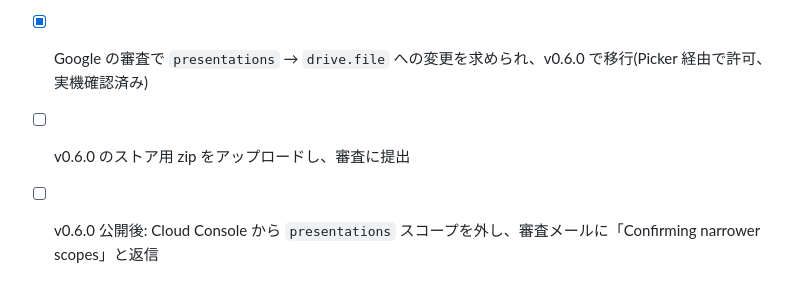
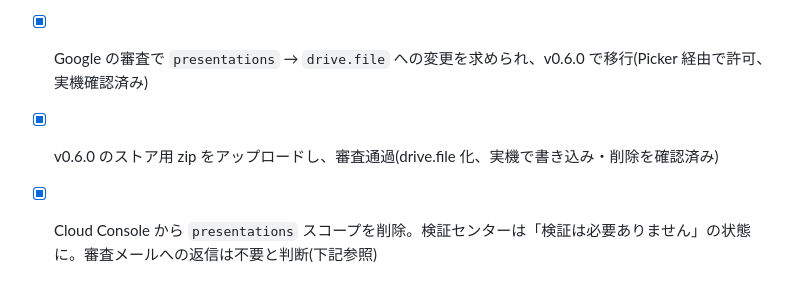
Before and after one commit to nishigaki-source/rubi-for-slides, a Markdown page: STORE_LISTING.md, the part around the change. Rendered like a GitHub page.

Commit message:
Update checklist: presentations scope removed, verification no longer required
Co-Authored-By: Claude Sonnet 5 <noreply@anthropic.com>

```diff
--- a/STORE_LISTING.md
+++ b/STORE_LISTING.md
@@ -132,5 +132,5 @@ Chromeウェブストアは1280×800(または640×400)の画像を1〜5枚求
 - [x] v0.5.1 をアップロードし、審査通過(公開版の書き込み機能が動く)
 - [x] OAuth 同意画面を本番に公開し、ブランディング検証済み。スコープ(presentations)の確認申請を提出済み(2026-09-20)。結果待ち — 詳細は OAUTH_VERIFICATION.md
 - [x] Google の審査で `presentations` → `drive.file` への変更を求められ、v0.6.0 で移行(Picker 経由で許可、実機確認済み)
-- [ ] v0.6.0 のストア用 zip をアップロードし、審査に提出
-- [ ] v0.6.0 公開後: Cloud Console から `presentations` スコープを外し、審査メールに「Confirming narrower scopes」と返信
+- [x] v0.6.0 のストア用 zip をアップロードし、審査通過(drive.file 化、実機で書き込み・削除を確認済み)
+- [x] Cloud Console から `presentations` スコープを削除。検証センターは「検証は必要ありません」の状態に。審査メールへの返信は不要と判断(下記参照)
```
